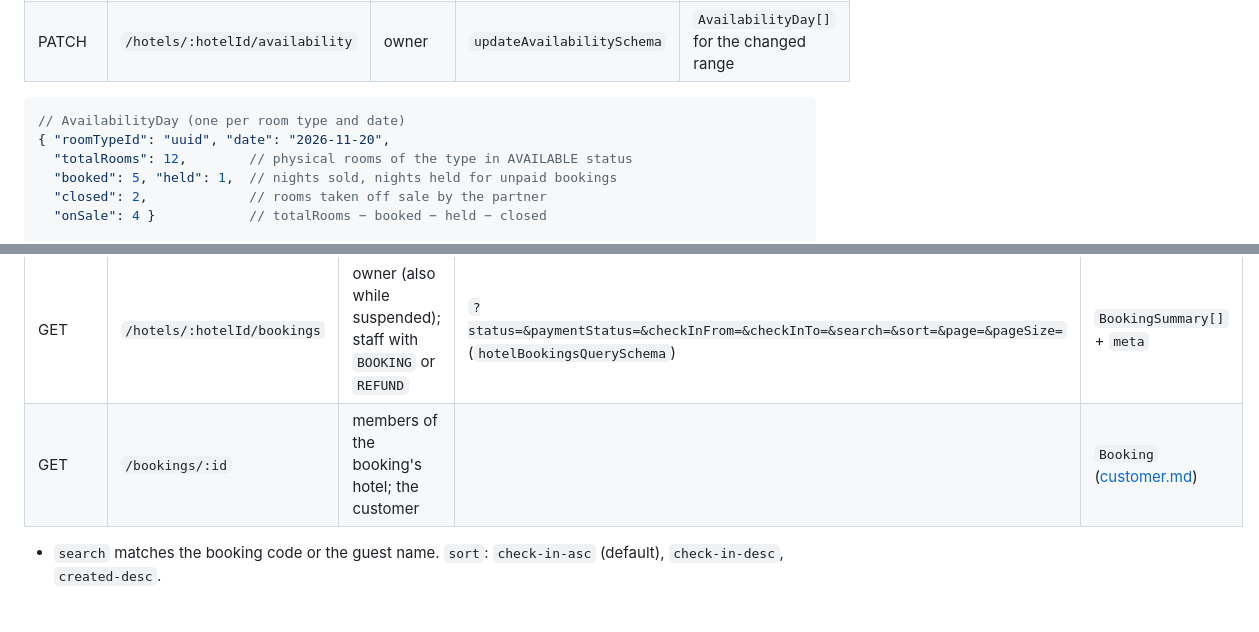
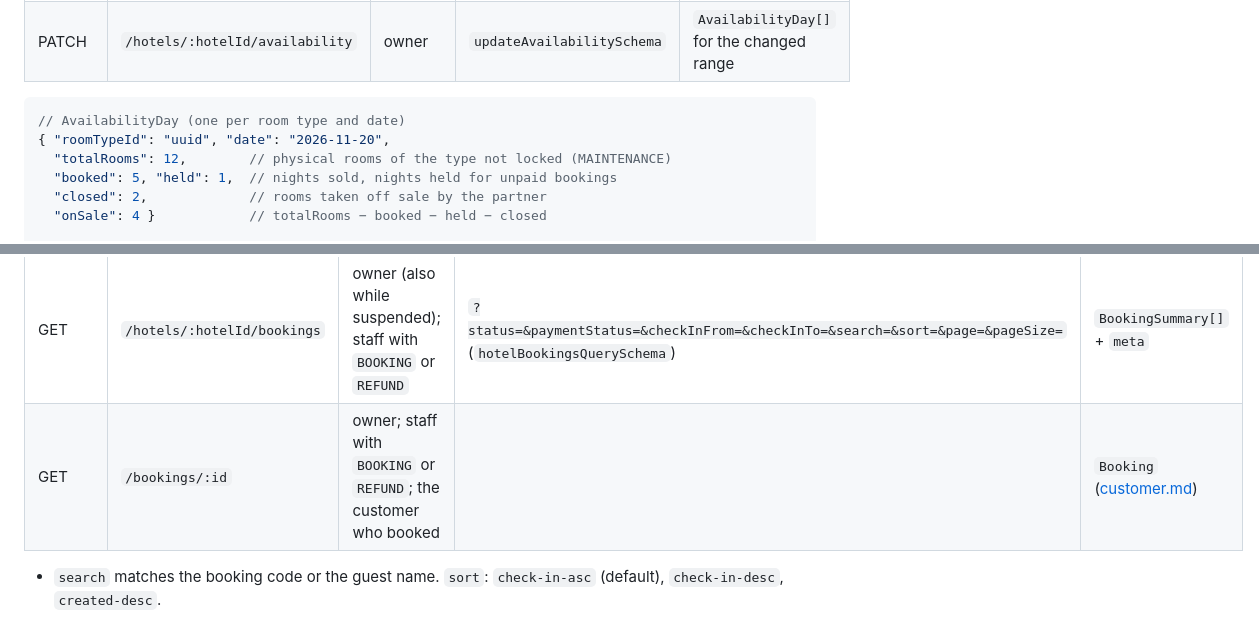
Before and after one commit to KnightChovy/stay-reco, a Markdown page: docs/api/partner.md, 2 parts joined by grey strips. Rendered like a GitHub page.

````diff
--- a/docs/api/partner.md
+++ b/docs/api/partner.md
@@ -181,7 +181,7 @@ UC63, SRS 3.11.7: rooms on sale per room type and day.
 ```jsonc
 // AvailabilityDay (one per room type and date)
 { "roomTypeId": "uuid", "date": "2026-11-20",
-  "totalRooms": 12,        // physical rooms of the type in AVAILABLE status
+  "totalRooms": 12,        // physical rooms of the type not locked (MAINTENANCE)
   "booked": 5, "held": 1,  // nights sold, nights held for unpaid bookings
   "closed": 2,             // rooms taken off sale by the partner
   "onSale": 4 }            // totalRooms − booked − held − closed
@@ -210,7 +210,7 @@ UC57: the partner sees the bookings of the selected hotel, read-only.
 | Method | Path | Access | Query | Response |
 |---|---|---|---|---|
 | GET | `/hotels/:hotelId/bookings` | owner (also while suspended); staff with `BOOKING` or `REFUND` | `?status=&paymentStatus=&checkInFrom=&checkInTo=&search=&sort=&page=&pageSize=` (`hotelBookingsQuerySchema`) | `BookingSummary[]` + `meta` |
-| GET | `/bookings/:id` | members of the booking's hotel; the customer | | `Booking` ([customer.md](./customer.md#types)) |
+| GET | `/bookings/:id` | owner; staff with `BOOKING` or `REFUND`; the customer who booked | | `Booking` ([customer.md](./customer.md#types)) |
 
 - `search` matches the booking code or the guest name. `sort`: `check-in-asc` (default), `check-in-desc`, `created-desc`.
 
````
Also changed, not shown: docs/api/customer.md (+4 -4 lines), docs/money-rules.md (+2 -1 lines).
